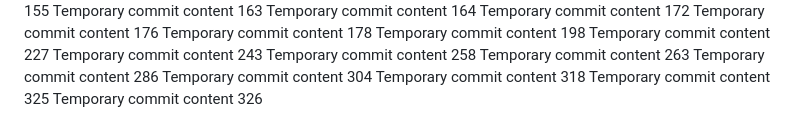
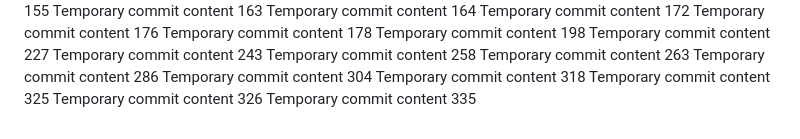
Before and after one commit to andreapozzan/WorkFlowX, a Markdown page: report.md, the part around the change. GitHub-like rendering.

```diff
--- a/report.md
+++ b/report.md
@@ -127,3 +127,4 @@ Temporary commit content 304
 Temporary commit content 318
 Temporary commit content 325
 Temporary commit content 326
+Temporary commit content 335
```
